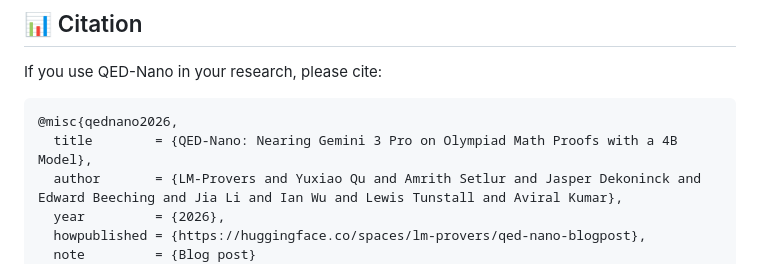
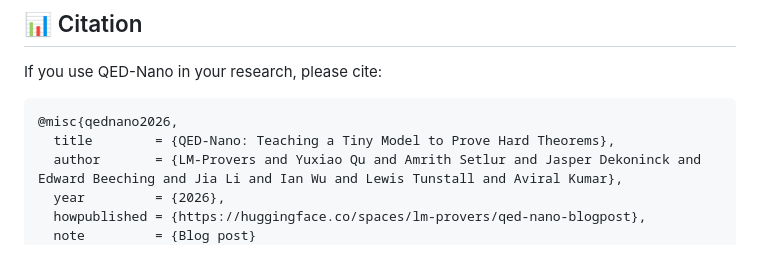
Before and after one commit to CMU-AIRe/QED-Nano, a Markdown page: README.md, the part around the change. Drawn GitHub-style.

Commit message:
update bibtex

````diff
--- a/README.md
+++ b/README.md
@@ -61,7 +61,7 @@ If you use QED-Nano in your research, please cite:
 
 ```bibtex
 @misc{qednano2026,
-  title        = {QED-Nano: Nearing Gemini 3 Pro on Olympiad Math Proofs with a 4B Model},
+  title        = {QED-Nano: Teaching a Tiny Model to Prove Hard Theorems},
   author       = {LM-Provers and Yuxiao Qu and Amrith Setlur and Jasper Dekoninck and Edward Beeching and Jia Li and Ian Wu and Lewis Tunstall and Aviral Kumar},
   year         = {2026},
   howpublished = {https://huggingface.co/spaces/lm-provers/qed-nano-blogpost},
````
